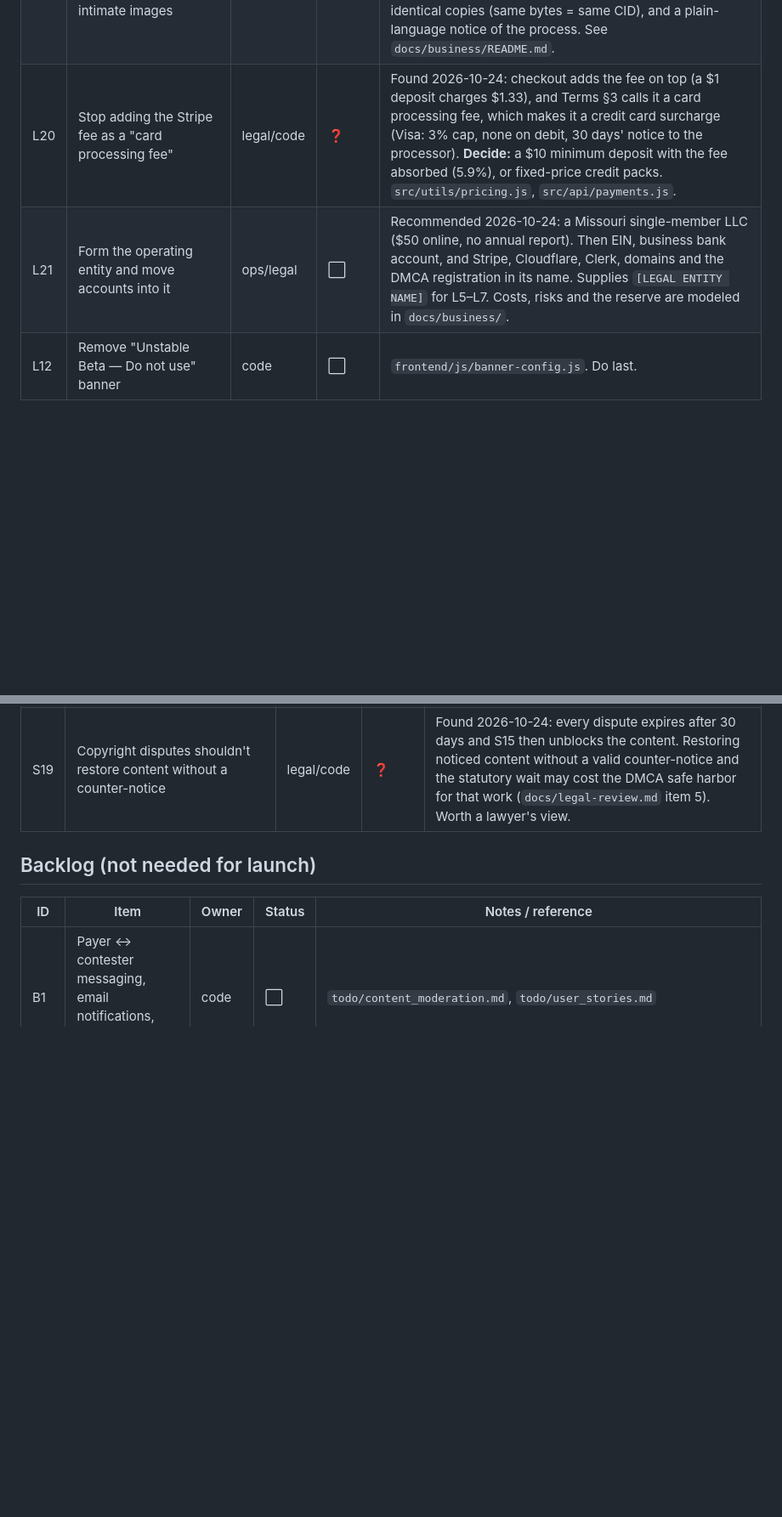
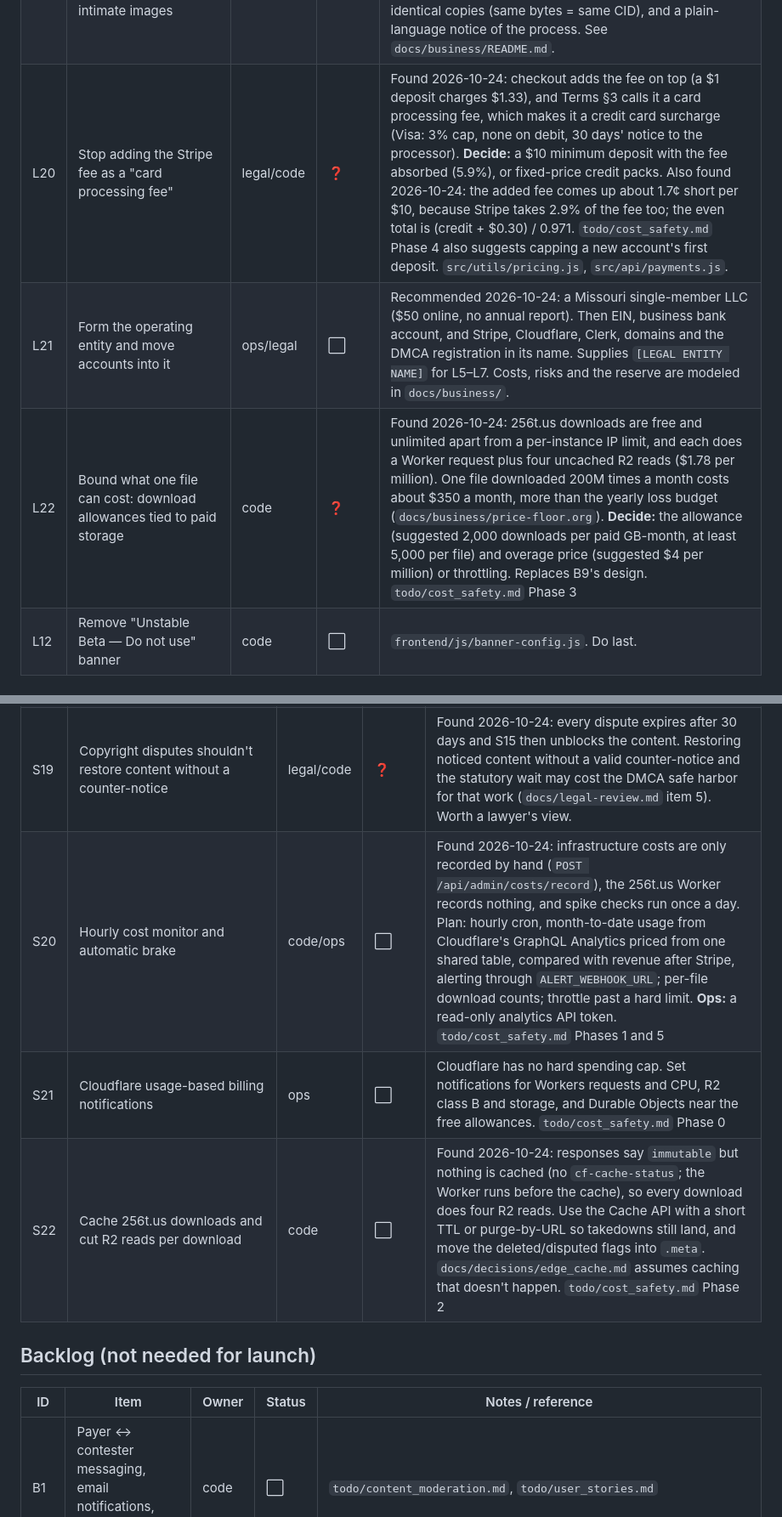
Before and after one commit to curtcox/hashbin.org, a Markdown page: STATUS.md, 2 parts joined by grey strips. Shown at 85% size. Drawn GitHub-style; blank space fills up the shorter version.

```diff
--- a/STATUS.md
+++ b/STATUS.md
@@ -61,8 +61,9 @@ Everything here must be ✅ before the beta banner comes down and customers are
 | L17 | Pricing consistent across code, UI, and docs | code | ✅ | **Decision (2026-10-07): no minimum charge; cost rounds up to the next cent.** The code charged a $2.00 minimum on every upload and extension, which contradicted Decision #16 and the pricing page. Master plan Decision #16 has been revised to match. |
 | L18 | Signed-in pages that call the API at load work with Clerk | code | ✅ | Found 2026-10-07 in L11: `getSessionToken()` returned null until `app.js` finished initializing Clerk, so page scripts that call the API right away failed silently. The upload page showed "Balance: Loading…" and disabled Upload ("Need $0.01 more"); the upload detail page never showed the Delete card. Local auth mode hides this, so tests didn't catch it. Fixed in `frontend/js/auth.js`: one shared initialization that `getSessionToken()` waits for (this also stops Clerk initializing twice per page). Verified in production 2026-10-07: balance loads, upload and the Delete card work. |
 | L19 | TAKE IT DOWN Act removal process for non-consensual intimate images | code/legal | ⬜ | Found 2026-10-24: the law's removal duty has applied to sites hosting user content since 2026-05-19 (FTC-enforced). Needs a report type for it on `/disputes/submit.html` (today only copyright and illegal), removal within 48 hours, no 30-day auto-expiry, removal of identical copies (same bytes = same CID), and a plain-language notice of the process. See `docs/business/README.md`. |
-| L20 | Stop adding the Stripe fee as a "card processing fee" | legal/code | ❓ | Found 2026-10-24: checkout adds the fee on top (a $1 deposit charges $1.33), and Terms §3 calls it a card processing fee, which makes it a credit card surcharge (Visa: 3% cap, none on debit, 30 days' notice to the processor). **Decide:** a $10 minimum deposit with the fee absorbed (5.9%), or fixed-price credit packs. `src/utils/pricing.js`, `src/api/payments.js`. |
+| L20 | Stop adding the Stripe fee as a "card processing fee" | legal/code | ❓ | Found 2026-10-24: checkout adds the fee on top (a $1 deposit charges $1.33), and Terms §3 calls it a card processing fee, which makes it a credit card surcharge (Visa: 3% cap, none on debit, 30 days' notice to the processor). **Decide:** a $10 minimum deposit with the fee absorbed (5.9%), or fixed-price credit packs. Also found 2026-10-24: the added fee comes up about 1.7¢ short per $10, because Stripe takes 2.9% of the fee too; the even total is (credit + $0.30) / 0.971. `todo/cost_safety.md` Phase 4 also suggests capping a new account's first deposit. `src/utils/pricing.js`, `src/api/payments.js`. |
 | L21 | Form the operating entity and move accounts into it | ops/legal | ⬜ | Recommended 2026-10-24: a Missouri single-member LLC ($50 online, no annual report). Then EIN, business bank account, and Stripe, Cloudflare, Clerk, domains and the DMCA registration in its name. Supplies `[LEGAL ENTITY NAME]` for L5–L7. Costs, risks and the reserve are modeled in `docs/business/`. |
+| L22 | Bound what one file can cost: download allowances tied to paid storage | code | ❓ | Found 2026-10-24: 256t.us downloads are free and unlimited apart from a per-instance IP limit, and each does a Worker request plus four uncached R2 reads ($1.78 per million). One file downloaded 200M times a month costs about $350 a month, more than the yearly loss budget (`docs/business/price-floor.org`). **Decide:** the allowance (suggested 2,000 downloads per paid GB-month, at least 5,000 per file) and overage price (suggested $4 per million) or throttling. Replaces B9's design. `todo/cost_safety.md` Phase 3 |
 | L12 | Remove "Unstable Beta — Do not use" banner | code | ⬜ | `frontend/js/banner-config.js`. Do last. |
 
 ## Soon after launch
@@ -88,6 +89,9 @@ Everything here must be ✅ before the beta banner comes down and customers are
 | S17 | Cap prepaid retention; say what happens to it if HashBin shuts down | code/legal | ❓ | Found 2026-10-24: uploads accept any number of months (`src/api/content.js`; donations cap at 1,200), and every prepaid month must keep being paid for in R2. The Terms have no discontinuation clause. **Decide** the cap (e.g. 10 years) and the shutdown terms. |
 | S18 | Update Cloudflare prices in cost estimation | code | ⬜ | Found 2026-10-24: `src/utils/cost-estimation.js` uses $0.50 per million Worker requests (now $0.30) and charges $0.015/GB for R2 egress (free), so `/api/admin/profitability` overstates costs. |
 | S19 | Copyright disputes shouldn't restore content without a counter-notice | legal/code | ❓ | Found 2026-10-24: every dispute expires after 30 days and S15 then unblocks the content. Restoring noticed content without a valid counter-notice and the statutory wait may cost the DMCA safe harbor for that work (`docs/legal-review.md` item 5). Worth a lawyer's view. |
+| S20 | Hourly cost monitor and automatic brake | code/ops | ⬜ | Found 2026-10-24: infrastructure costs are only recorded by hand (`POST /api/admin/costs/record`), the 256t.us Worker records nothing, and spike checks run once a day. Plan: hourly cron, month-to-date usage from Cloudflare's GraphQL Analytics priced from one shared table, compared with revenue after Stripe, alerting through `ALERT_WEBHOOK_URL`; per-file download counts; throttle past a hard limit. **Ops:** a read-only analytics API token. `todo/cost_safety.md` Phases 1 and 5 |
+| S21 | Cloudflare usage-based billing notifications | ops | ⬜ | Cloudflare has no hard spending cap. Set notifications for Workers requests and CPU, R2 class B and storage, and Durable Objects near the free allowances. `todo/cost_safety.md` Phase 0 |
+| S22 | Cache 256t.us downloads and cut R2 reads per download | code | ⬜ | Found 2026-10-24: responses say `immutable` but nothing is cached (no `cf-cache-status`; the Worker runs before the cache), so every download does four R2 reads. Use the Cache API with a short TTL or purge-by-URL so takedowns still land, and move the deleted/disputed flags into `.meta`. `docs/decisions/edge_cache.md` assumes caching that doesn't happen. `todo/cost_safety.md` Phase 2 |
 
 ## Backlog (not needed for launch)
 
```
Also changed, not shown: other parts of STATUS.md (+1 -1 lines), docs/business/README.md (+4 -0 lines), todo/cost_safety.md (added, +185 -0 lines).
